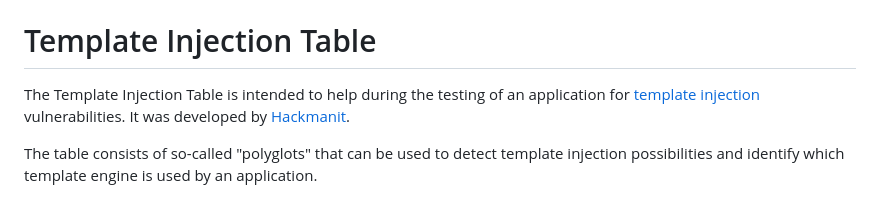
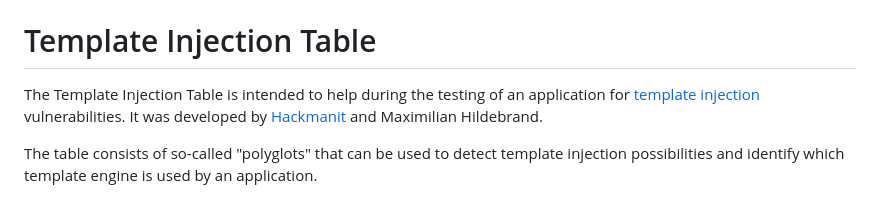
Before and after one commit to Hackmanit/template-injection-table, a Markdown page: README.md, the part around the change. Drawn GitHub-style.

```diff
--- a/README.md
+++ b/README.md
@@ -1,7 +1,7 @@
 [![License](https://img.shields.io/badge/License-Apache%202.0-blue.svg)](https://www.apache.org/licenses/LICENSE-2.0)
 
 # Template Injection Table
-The Template Injection Table is intended to help during the testing of an application for [template injection](#background-information) vulnerabilities. It was developed by [Hackmanit](https://hackmanit.de).
+The Template Injection Table is intended to help during the testing of an application for [template injection](#background-information) vulnerabilities. It was developed by [Hackmanit](https://hackmanit.de) and Maximilian Hildebrand.
 
 The table consists of so-called "polyglots" that can be used to detect template injection possibilities and identify which template engine is used by an application.
 
```
